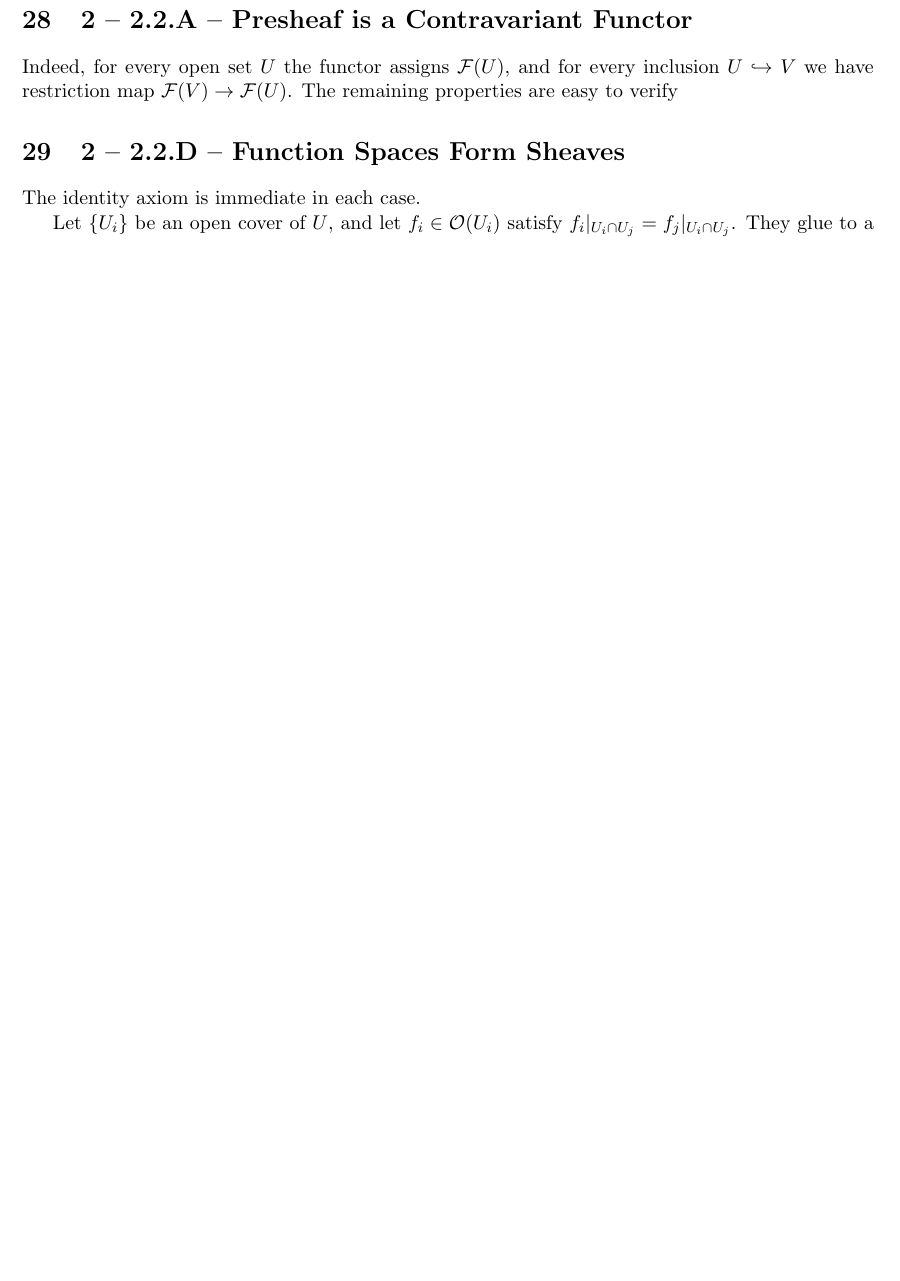
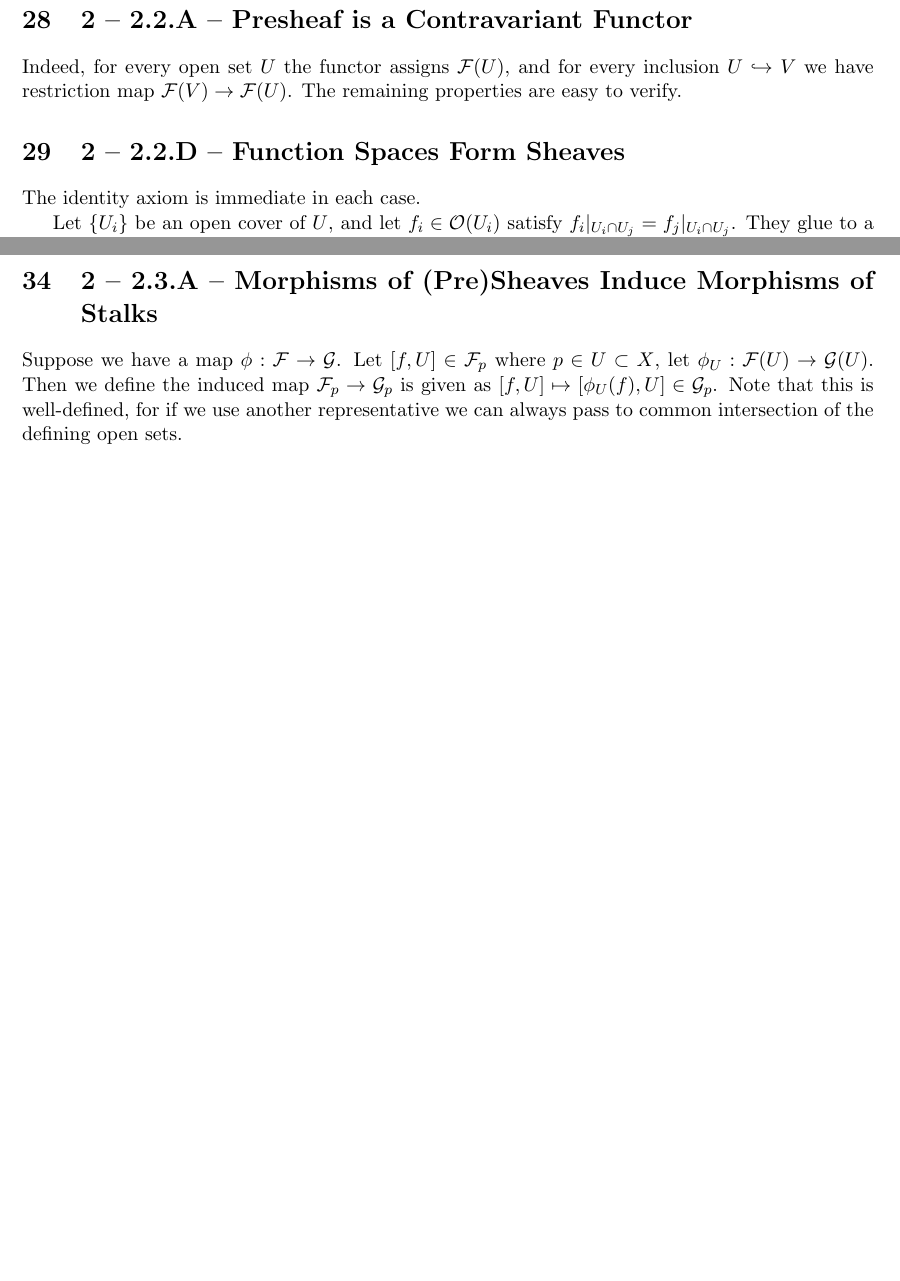
Before and after one commit to tianyiwang9/github-site, a LaTeX document (rising-sea-solutions.tex): part of page 11 of 11 before the commit and two parts of pages 11 and 12 of 12 after it, the two joined at a grey line, cut so that both start at the same text, the shorter picture padded with empty space. Compiled offline with pdfLaTeX.

Commit message:
Publish Rising Sea solution 2.3.A TeX

```diff
--- a/rising-sea-solutions.tex
+++ b/rising-sea-solutions.tex
@@ -721,4 +721,11 @@ For \([f,U]\in\mathcal O_{X,p}\) and \([a,V]\in\mathcal F_p\), define
 \]
 The module axioms follow from those on sections, so \(\mathcal F_p\) is an \(\mathcal O_{X,p}\)-module.
 
+\section{2 -- 2.3.A -- Morphisms of (Pre)Sheaves Induce Morphisms of Stalks}
+% id: 2-2-3-a-morphisms-of-pre-sheaves-induce-morphism
+% author: Tianyi
+% updated: 2026-09-12
+
+Suppose we have a map $\phi:\mc F\to \mc G$. Let $[f,U]\in \mc F_p$ where $p\in U\subset X$, let $\phi_U: \mc F(U)\to \mc G(U)$. Then we define the induced map $\mc F_p\to \mc G_p$ is given as $[f,U]\mapsto [\phi_U(f),U]\in \mc G_p$. Note that this is well-defined, for if we use another representative we can always pass to common intersection of the defining open sets.
+
 \end{document}
```
Also changed, not shown: rising-sea-solutions.tex (2 more changed lines).
